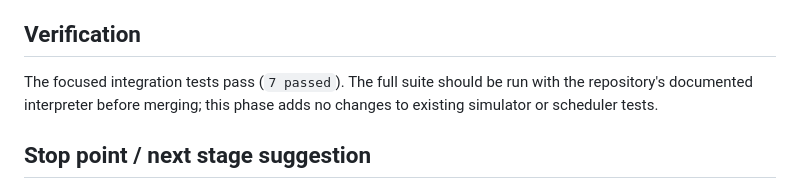
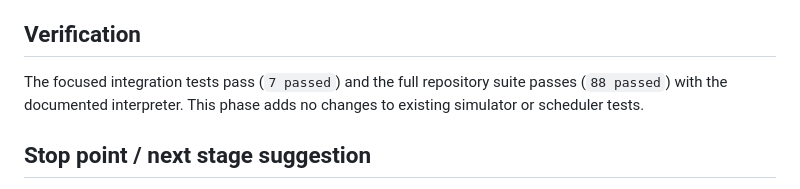
Before and after one commit to lpdcyl/RCAPS, a Markdown page: results/request_level_integration/request_level_integration_implementation_report.md, the part around the change. GitHub-like rendering.

Commit message:
record full request-level test result

```diff
--- a/results/request_level_integration/request_level_integration_implementation_report.md
+++ b/results/request_level_integration/request_level_integration_implementation_report.md
@@ -82,9 +82,9 @@ reported here.
 
 ## Verification
 
-The focused integration tests pass (`7 passed`). The full suite should be run
-with the repository's documented interpreter before merging; this phase adds
-no changes to existing simulator or scheduler tests.
+The focused integration tests pass (`7 passed`) and the full repository suite
+passes (`88 passed`) with the documented interpreter. This phase adds no
+changes to existing simulator or scheduler tests.
 
 ## Stop point / next stage suggestion
 
```
